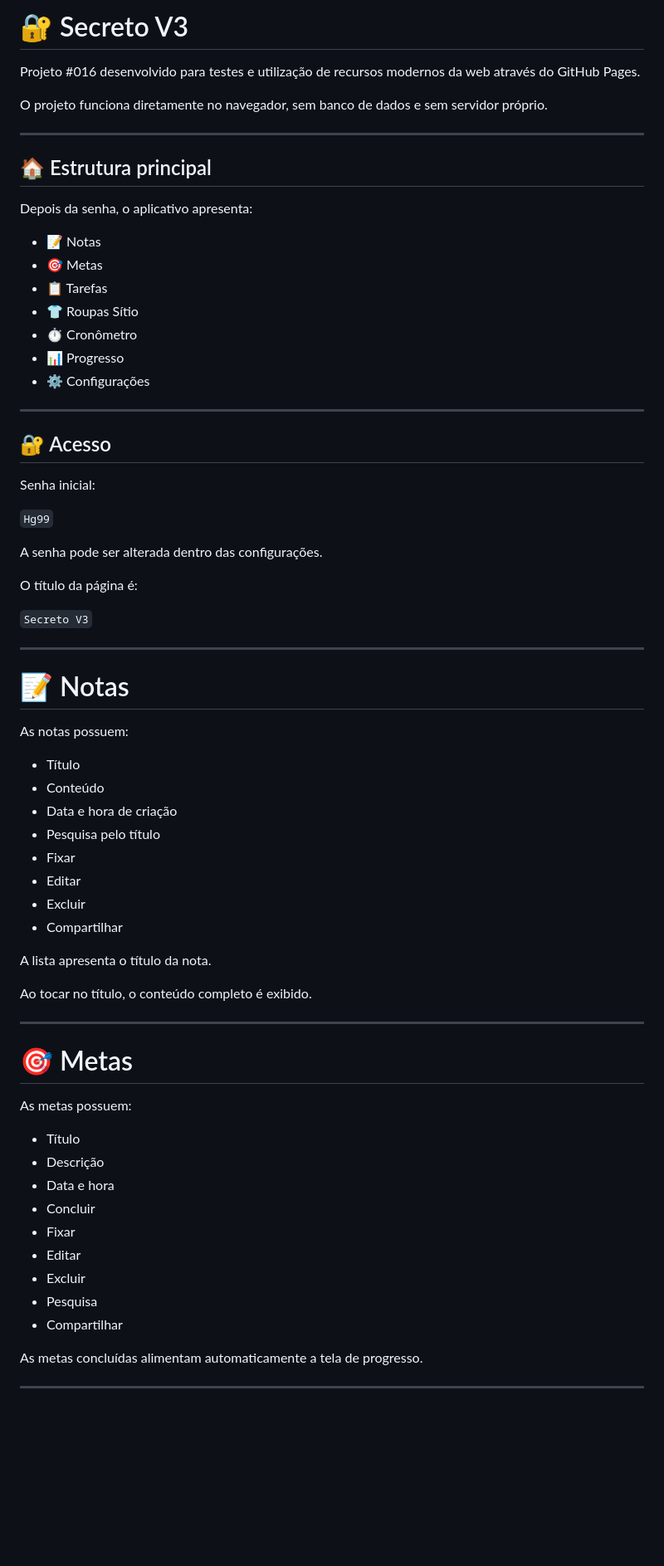
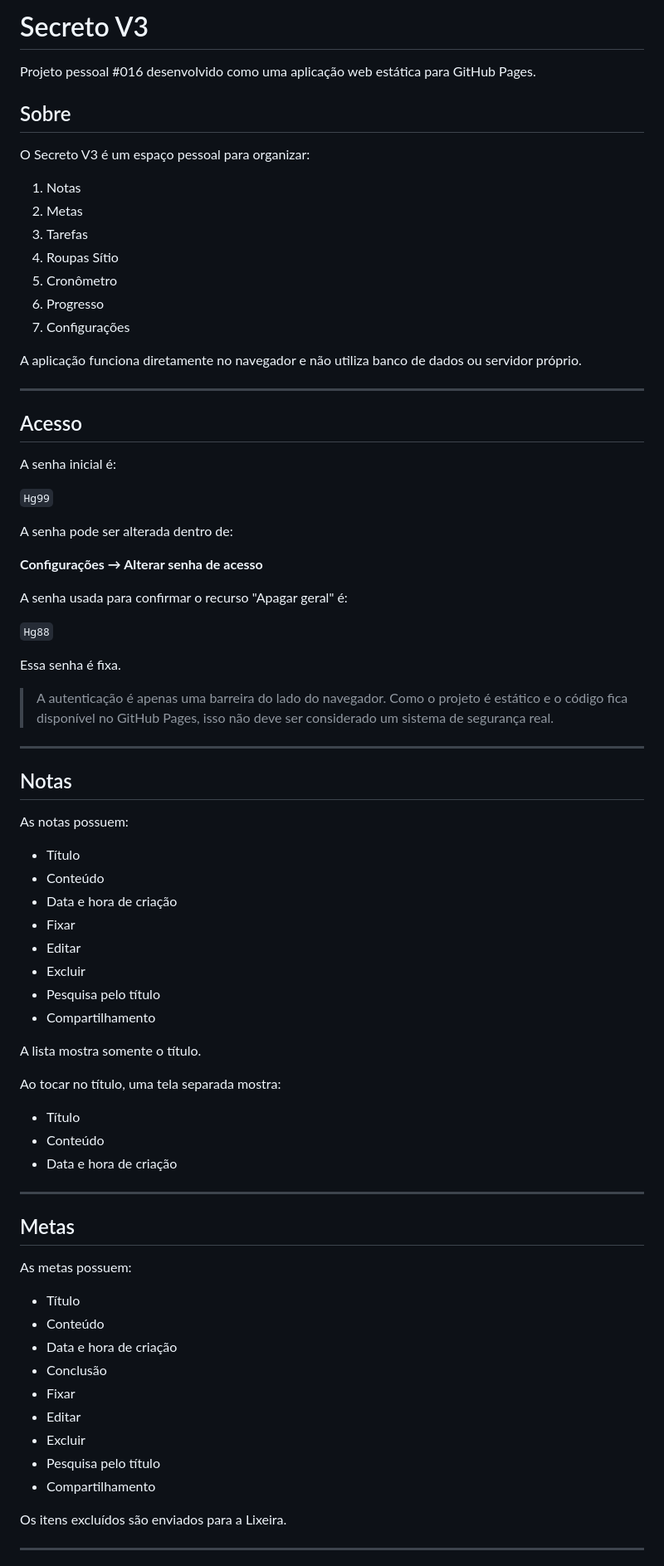
Before and after one commit to henriqueliz998he-cloud/Secreto-02, a Markdown page: README.md, the part around one of its changes. Shown at 83% size. Rendered like a GitHub page; blank space fills up the shorter version.

```diff
--- a/README.md
+++ b/README.md
@@ -1,73 +1,81 @@
-# 🔐 Secreto V3
+# Secreto V3
 
-Projeto #016 desenvolvido para testes e utilização de recursos modernos da web através do GitHub Pages.
+Projeto pessoal #016 desenvolvido como uma aplicação web estática para GitHub Pages.
 
-O projeto funciona diretamente no navegador, sem banco de dados e sem servidor próprio.
+## Sobre
+
+O Secreto V3 é um espaço pessoal para organizar:
+
+1. Notas
+2. Metas
+3. Tarefas
+4. Roupas Sítio
+5. Cronômetro
+6. Progresso
+7. Configurações
+
+A aplicação funciona diretamente no navegador e não utiliza banco de dados ou servidor próprio.
 
 ---
 
-## 🏠 Estrutura principal
+## Acesso
 
-Depois da senha, o aplicativo apresenta:
+A senha inicial é:
 
-- 📝 Notas
-- 🎯 Metas
-- 📋 Tarefas
-- 👕 Roupas Sítio
-- ⏱️ Cronômetro
-- 📊 Progresso
-- ⚙️ Configurações
+`Hg99`
+
+A senha pode ser alterada dentro de:
+
+**Configurações → Alterar senha de acesso**
+
+A senha usada para confirmar o recurso "Apagar geral" é:
+
+`Hg88`
+
+Essa senha é fixa.
+
+> A autenticação é apenas uma barreira do lado do navegador. Como o projeto é estático e o código fica disponível no GitHub Pages, isso não deve ser considerado um sistema de segurança real.
 
 ---
 
-## 🔐 Acesso
-
-Senha inicial:
-
-`Hg99`
-
-A senha pode ser alterada dentro das configurações.
-
-O título da página é:
-
-`Secreto V3`
-
----
-
-# 📝 Notas
+## Notas
 
 As notas possuem:
 
 - Título
 - Conteúdo
 - Data e hora de criação
-- Pesquisa pelo título
 - Fixar
 - Editar
 - Excluir
-- Compartilhar
+- Pesquisa pelo título
+- Compartilhamento
 
-A lista apresenta o título da nota.
+A lista mostra somente o título.
 
-Ao tocar no título, o conteúdo completo é exibido.
+Ao tocar no título, uma tela separada mostra:
+
+- Título
+- Conteúdo
+- Data e hora de criação
 
 ---
 
-# 🎯 Metas
+## Metas
 
 As metas possuem:
 
 - Título
-- Descrição
-- Data e hora
-- Concluir
+- Conteúdo
+- Data e hora de criação
+- Conclusão
 - Fixar
 - Editar
 - Excluir
-- Pesquisa
-- Compartilhar
+- Pesquisa pelo título
+- Compartilhamento
 
-As metas concluídas alimentam automaticamente a tela de progresso.
+Os itens excluídos são enviados para a Lixeira.
 
 ---
 
```
Also changed, not shown: other parts of README.md (+125 -167 lines).
